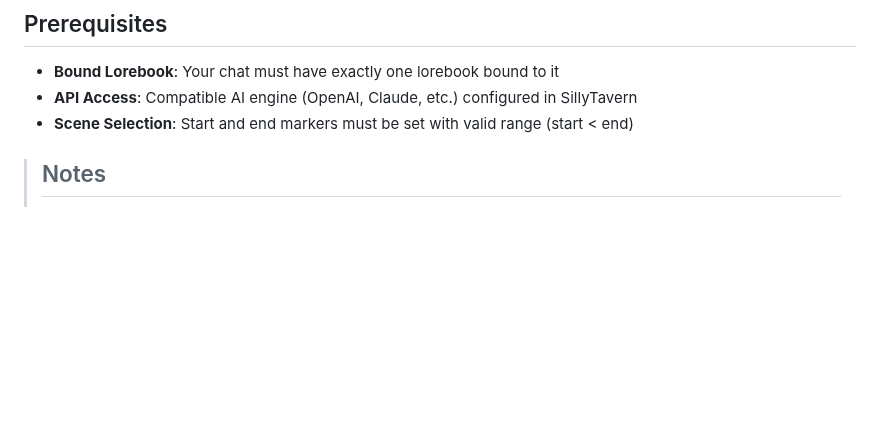
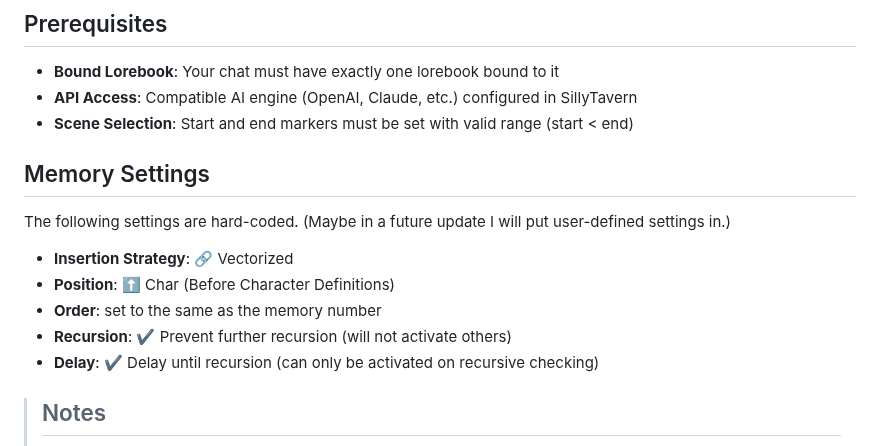
Before and after one commit to aikohanasaki/SillyTavern-MemoryBooks, a Markdown page: readme.md, the part around the change. Rendered like a GitHub page; blank space fills up the shorter version.

```diff
--- a/readme.md
+++ b/readme.md
@@ -7,6 +7,15 @@ A SillyTavern extension that allows you to automatically create memories from ch
 - **Bound Lorebook**: Your chat must have exactly one lorebook bound to it
 - **API Access**: Compatible AI engine (OpenAI, Claude, etc.) configured in SillyTavern
 - **Scene Selection**: Start and end markers must be set with valid range (start < end)
+
+## Memory Settings
+
+The following settings are hard-coded. (Maybe in a future update I will put user-defined settings in.)
+- **Insertion Strategy**: 🔗 Vectorized
+- **Position**: ⬆️ Char (Before Character Definitions)
+- **Order**: set to the same as the memory number
+- **Recursion**: ✔️ Prevent further recursion (will not activate others)
+- **Delay**: ✔️ Delay until recursion (can only be activated on recursive checking)
 
 > ## Notes
 > - This extension ONLY SUPPORTS chat completion APIs (oai_settings).
```
